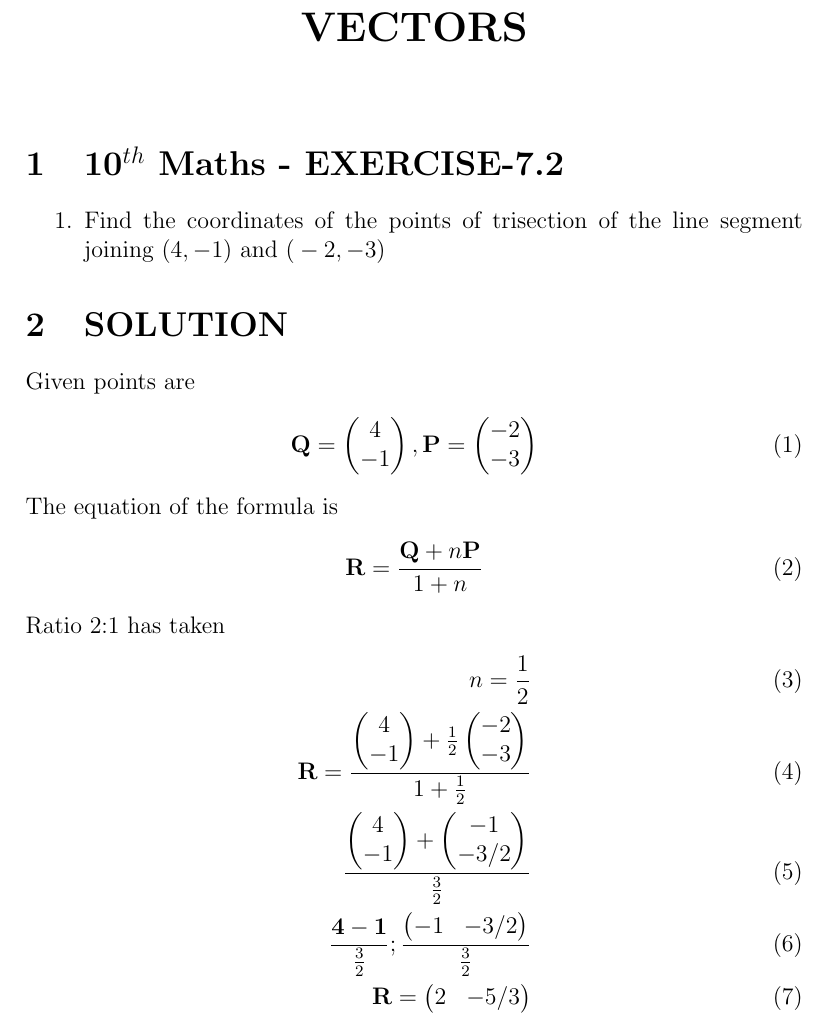
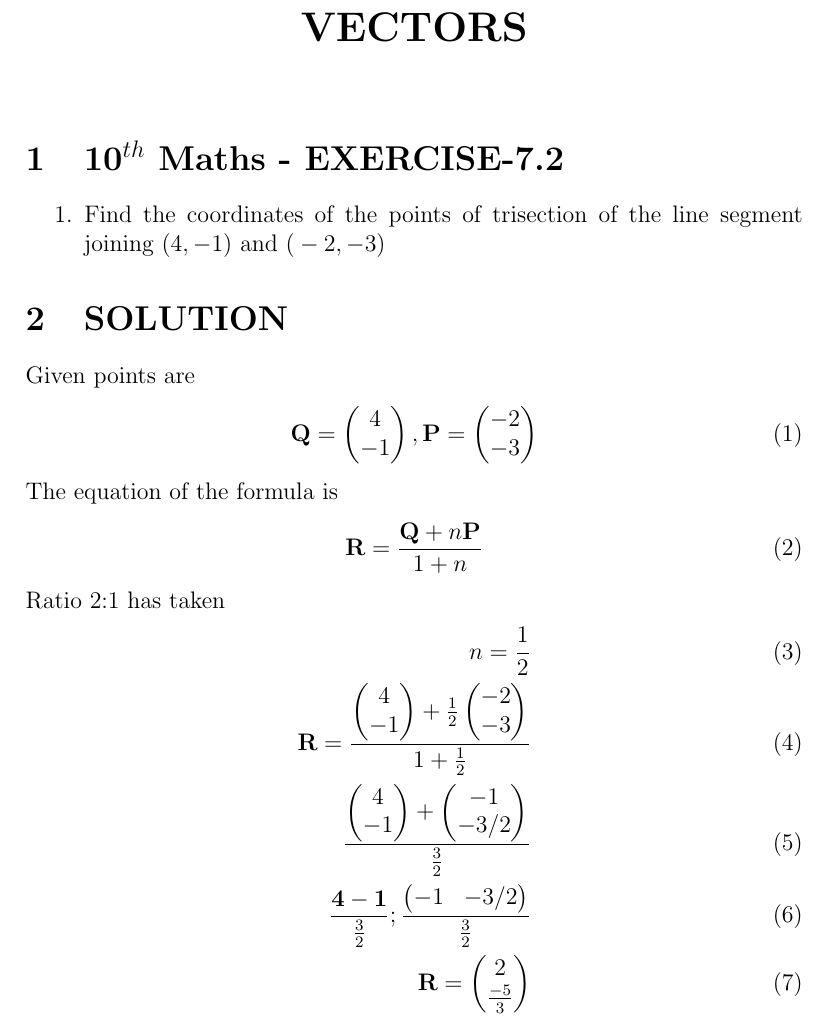
Before and after one commit to prasaddeva287/FWC, a LaTeX document (VECTORS/7.2/vec.tex): part of page 1 of 3, cut so that both start at the same text. Compiled offline with pdfLaTeX.

Commit message:
Add files via upload

```diff
--- a/VECTORS/7.2/vec.tex
+++ b/VECTORS/7.2/vec.tex
@@ -62,7 +62,7 @@ n=\frac{1}{2}\\
 \vec{R}=\frac{\myvec{4\\-1}+\frac{1}{2}\myvec{-2\\-3}}{1+\frac{1}{2}} \\
 \frac{\myvec{4\\-1}+\myvec{-1\\-3/2}}{\frac{3}{2}}\\
 \frac{\vec{4-1}}{\frac{3}{2}};\frac{\myvec{-1& -3/2}}{\frac{3}{2}}\\
-\vec{R}=\myvec{2 & -5/3}
+\vec{R}=\myvec{2 \\ \frac{-5}{3}}
 \end{align}
 Ratio 1:2 has taken
 \begin{align}
```
Also changed, not shown: VECTORS/7.2/vec.pdf, VECTORS/7.2/vec.tex (2 more changed lines).
